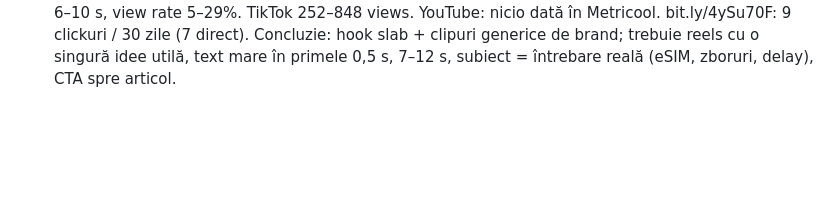
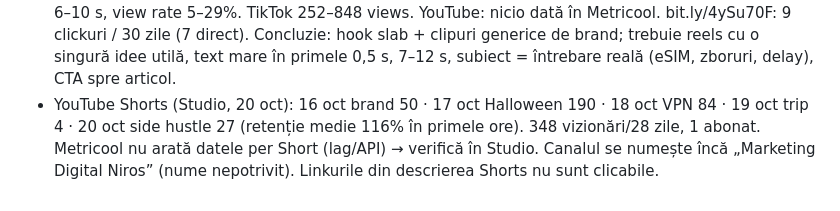
Before and after one commit to Niros79/curioandcove-media, a Markdown page: tools/skill/IMPROVEMENTS.md, the part around the change. Rendered like a GitHub page; blank space fills up the shorter version.

Commit message:
Log YouTube Shorts stats
Co-Authored-By: Claude Opus 5.5 <noreply@anthropic.com>
Claude-Session: https://claude.ai/code/session_01NmuetisVubie376BtpuXp4

```diff
--- a/tools/skill/IMPROVEMENTS.md
+++ b/tools/skill/IMPROVEMENTS.md
@@ -29,3 +29,4 @@ Se adaugă după fiecare sesiune (dată – ce a mers prost, soluția, decizii n
 - Digistore24 și CloudTraffic cer logare (Sorin). PartnerStack: Kit și ElevenLabs active (0 vânzări).
 - Unealta `find` a extensiei poate da 429 (limită) → folosește screenshot + coordonate.
 - Reels 16–19 oct (Metricool): Instagram reach 14–82, views 21–97, timp mediu vizionat ~1,7–3 s din 6–10 s, view rate 5–29%. TikTok 252–848 views. YouTube: nicio dată în Metricool. bit.ly/4ySu70F: 9 clickuri / 30 zile (7 direct). Concluzie: hook slab + clipuri generice de brand; trebuie reels cu o singură idee utilă, text mare în primele 0,5 s, 7–12 s, subiect = întrebare reală (eSIM, zboruri, delay), CTA spre articol.
+- YouTube Shorts (Studio, 20 oct): 16 oct brand 50 · 17 oct Halloween 190 · 18 oct VPN 84 · 19 oct trip 4 · 20 oct side hustle 27 (retenție medie 116% în primele ore). 348 vizionări/28 zile, 1 abonat. Metricool nu arată datele per Short (lag/API) → verifică în Studio. Canalul se numește încă „Marketing Digital Niros” (nume nepotrivit). Linkurile din descrierea Shorts nu sunt clicabile.
```
